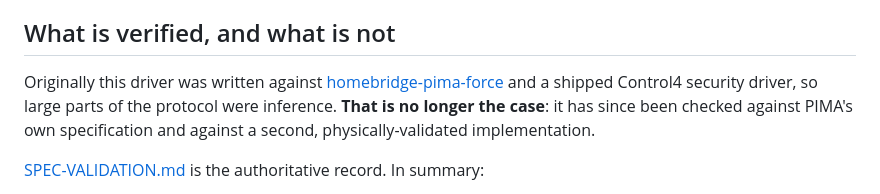
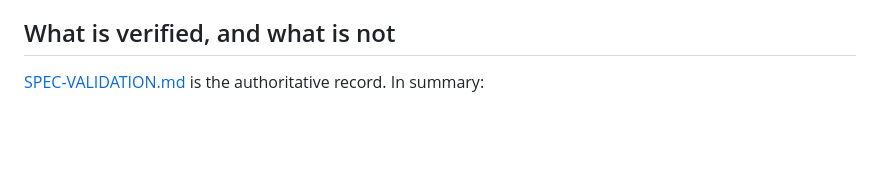
Before and after one commit to efic1/C4-PimaForce, a Markdown page: docs/ARCHITECTURE.md, the part around the change. Rendered like a GitHub page; blank space fills up the shorter version.

Commit message:
Update architecture documentation on driver verification
Removed outdated information about driver verification.

```diff
--- a/docs/ARCHITECTURE.md
+++ b/docs/ARCHITECTURE.md
@@ -66,13 +66,6 @@ in Composer Pro is already whatever text you typed (Composer's property
 fields are UTF-8), so no decoding is applied there.
 
 ## What is verified, and what is not
-
-Originally this driver was written against
-[homebridge-pima-force](https://github.com/electricmonk/homebridge-pima-force)
-and a shipped Control4 security driver, so large parts of the protocol were
-inference. **That is no longer the case**: it has since been checked against
-PIMA's own specification and against a second, physically-validated
-implementation.
 
 [SPEC-VALIDATION.md](SPEC-VALIDATION.md) is the authoritative record. In
 summary:
```
